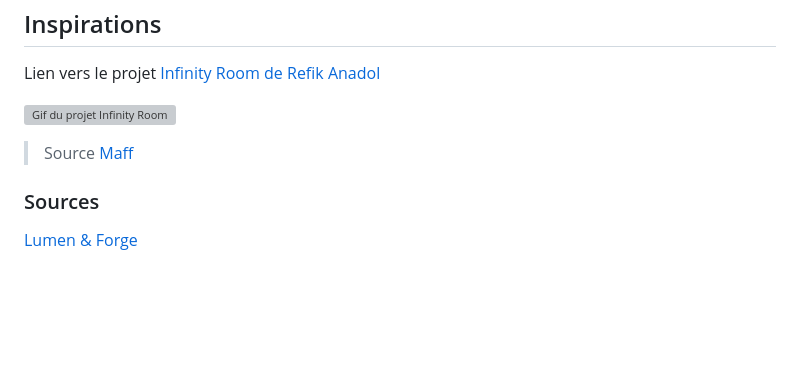
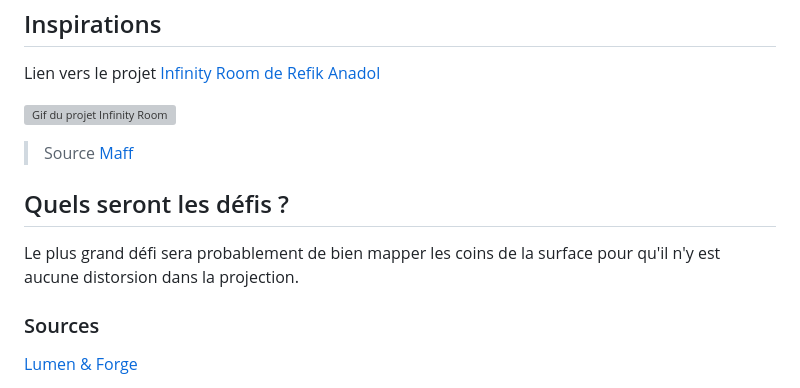
Before and after one commit to M-lie/projection-mapping, a Markdown page: README.md, the part around the change. GitHub-like rendering; blank space fills up the shorter version; grey boxes are pictures that could not be loaded.

```diff
--- a/README.md
+++ b/README.md
@@ -87,6 +87,9 @@ Lien vers le projet [Infinity Room de Refik Anadol](https://refikanadol.com/work
 ![Gif du projet Infinity Room](https://res.cloudinary.com/offstream/image/upload/v1555531114/lxswkov5m26yckfmgq9z.gif)
 > Source [Maff](https://www.maff.tv/watch/infinity-room)
 
+## Quels seront les défis ?
+Le plus grand défi sera probablement de bien mapper les coins de la surface pour qu'il n'y est aucune distorsion dans la projection.
+
 ### Sources
 [Lumen & Forge](https://lumenandforge.com/services/3d-projection-mapping/?gclid=Cj0KCQjw9fqnBhDSARIsAHlcQYR8GIv4qehdlqRLMeg4t5RGDI6ikQURm4x1adZ4McbIdHs1FyRJNgAaAj7jEALw_wcB)
 
```
